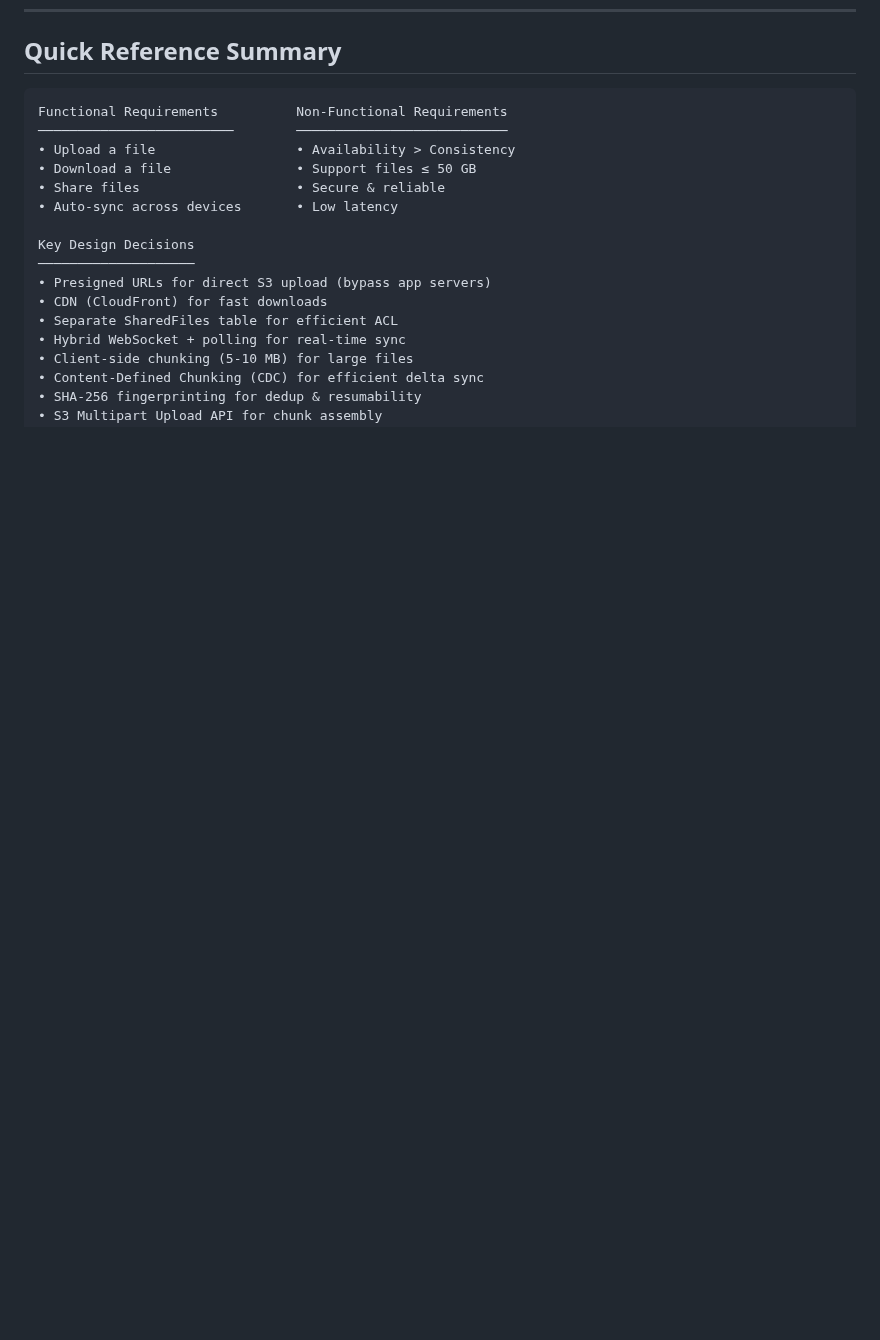
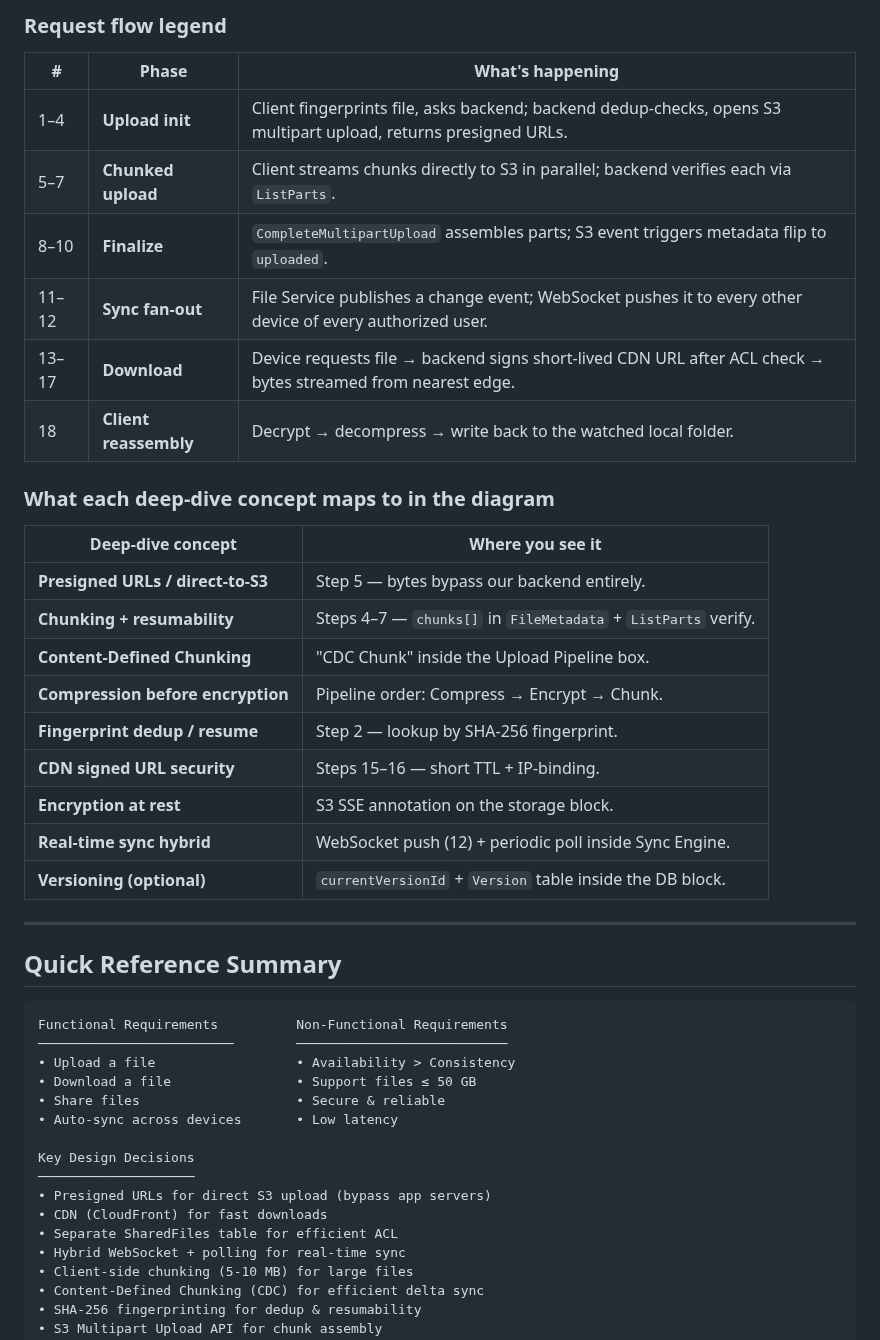
Before and after one commit to vipi-n/swe-101, a Markdown page: hld/dropbox.md, the part around one of its changes. GitHub-like rendering; blank space fills up the shorter version.

````diff
--- a/hld/dropbox.md
+++ b/hld/dropbox.md
@@ -1097,3 +1176,30 @@ graph TB
+### Request flow legend
+
+| # | Phase | What's happening |
+|---|-------|------------------|
+| 1–4 | **Upload init** | Client fingerprints file, asks backend; backend dedup-checks, opens S3 multipart upload, returns presigned URLs. |
+| 5–7 | **Chunked upload** | Client streams chunks directly to S3 in parallel; backend verifies each via `ListParts`. |
+| 8–10 | **Finalize** | `CompleteMultipartUpload` assembles parts; S3 event triggers metadata flip to `uploaded`. |
+| 11–12 | **Sync fan-out** | File Service publishes a change event; WebSocket pushes it to every other device of every authorized user. |
+| 13–17 | **Download** | Device requests file → backend signs short-lived CDN URL after ACL check → bytes streamed from nearest edge. |
+| 18 | **Client reassembly** | Decrypt → decompress → write back to the watched local folder. |
+
+### What each deep-dive concept maps to in the diagram
+
+| Deep-dive concept | Where you see it |
+|---|---|
+| **Presigned URLs / direct-to-S3** | Step 5 — bytes bypass our backend entirely. |
+| **Chunking + resumability** | Steps 4–7 — `chunks[]` in `FileMetadata` + `ListParts` verify. |
+| **Content-Defined Chunking** | "CDC Chunk" inside the Upload Pipeline box. |
+| **Compression before encryption** | Pipeline order: Compress → Encrypt → Chunk. |
+| **Fingerprint dedup / resume** | Step 2 — lookup by SHA-256 fingerprint. |
+| **CDN signed URL security** | Steps 15–16 — short TTL + IP-binding. |
+| **Encryption at rest** | S3 SSE annotation on the storage block. |
+| **Real-time sync hybrid** | WebSocket push (12) + periodic poll inside Sync Engine. |
+| **Versioning (optional)** | `currentVersionId` + `Version` table inside the DB block. |
+
+---
+
 ## Quick Reference Summary
 
 ```
````
Also changed, not shown: other parts of hld/dropbox.md (+79 -0 lines).
